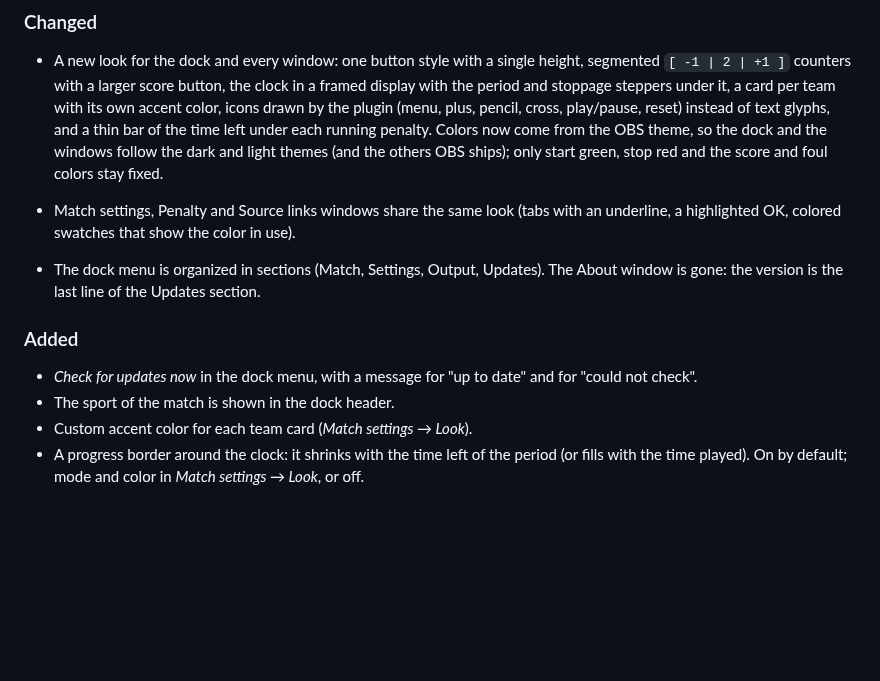
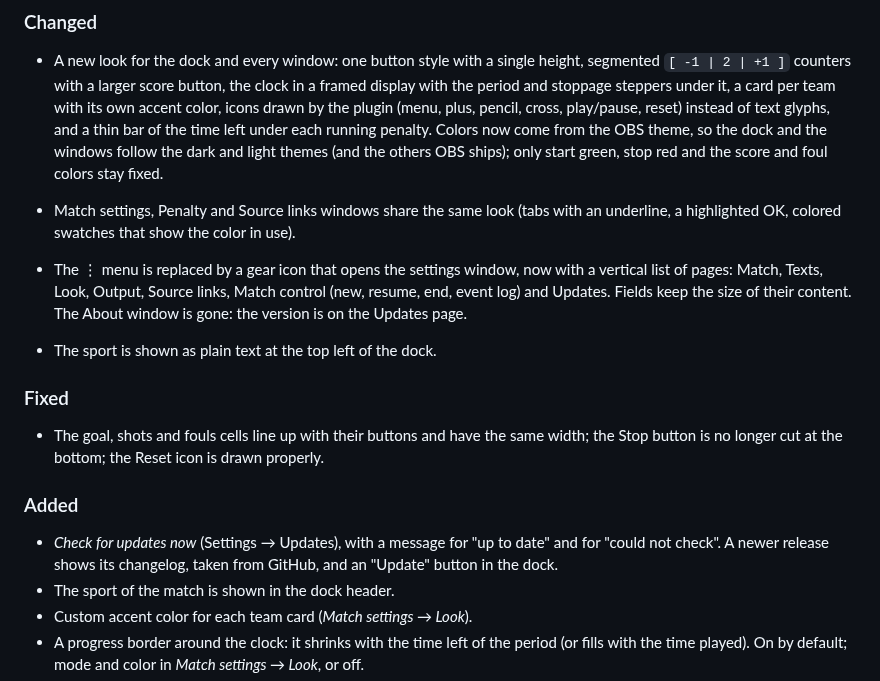
Before and after one commit to angeloruggieridj/obs-scoreboard, a Markdown page: CHANGELOG.md, the part around the change. Rendered like a GitHub page; blank space fills up the shorter version.

```diff
--- a/CHANGELOG.md
+++ b/CHANGELOG.md
@@ -12,11 +12,16 @@ this project adheres to [Semantic Versioning](https://semver.org/spec/v2.0.0.htm
 - A new look for the dock and every window: one button style with a single height, segmented `[ -1 | 2 | +1 ]` counters with a larger score button, the clock in a framed display with the period and stoppage steppers under it, a card per team with its own accent color, icons drawn by the plugin (menu, plus, pencil, cross, play/pause, reset) instead of text glyphs, and a thin bar of the time left under each running penalty. Colors now come from the OBS theme, so the dock and the windows follow the dark and light themes (and the others OBS ships); only start green, stop red and the score and foul colors stay fixed.
 - Match settings, Penalty and Source links windows share the same look (tabs with an underline, a highlighted OK, colored swatches that show the color in use).
 
-- The dock menu is organized in sections (Match, Settings, Output, Updates). The About window is gone: the version is the last line of the Updates section.
+- The ⋮ menu is replaced by a gear icon that opens the settings window, now with a vertical list of pages: Match, Texts, Look, Output, Source links, Match control (new, resume, end, event log) and Updates. Fields keep the size of their content. The About window is gone: the version is on the Updates page.
+- The sport is shown as plain text at the top left of the dock.
+
+### Fixed
+
+- The goal, shots and fouls cells line up with their buttons and have the same width; the Stop button is no longer cut at the bottom; the Reset icon is drawn properly.
 
 ### Added
 
-- *Check for updates now* in the dock menu, with a message for "up to date" and for "could not check".
+- *Check for updates now* (Settings → Updates), with a message for "up to date" and for "could not check". A newer release shows its changelog, taken from GitHub, and an "Update" button in the dock.
 - The sport of the match is shown in the dock header.
 - Custom accent color for each team card (*Match settings → Look*).
 - A progress border around the clock: it shrinks with the time left of the period (or fills with the time played). On by default; mode and color in *Match settings → Look*, or off.
```
Also changed, not shown: README.md (+8 -8 lines), docs/images/dock-custom.png, docs/images/dock-hockey.png, docs/images/dock-soccer-light.png.
